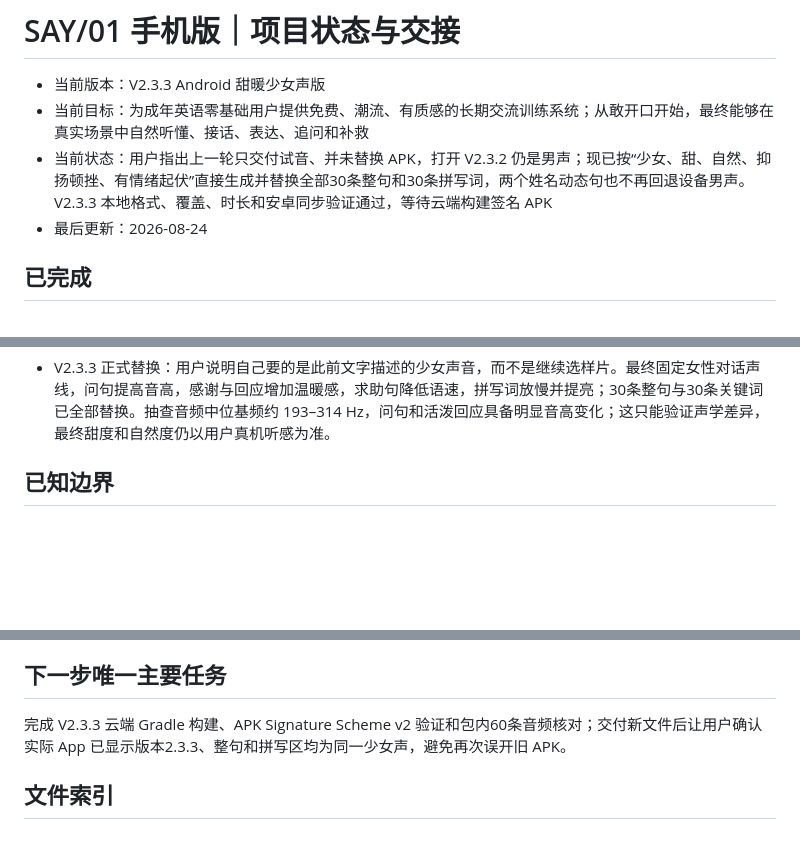
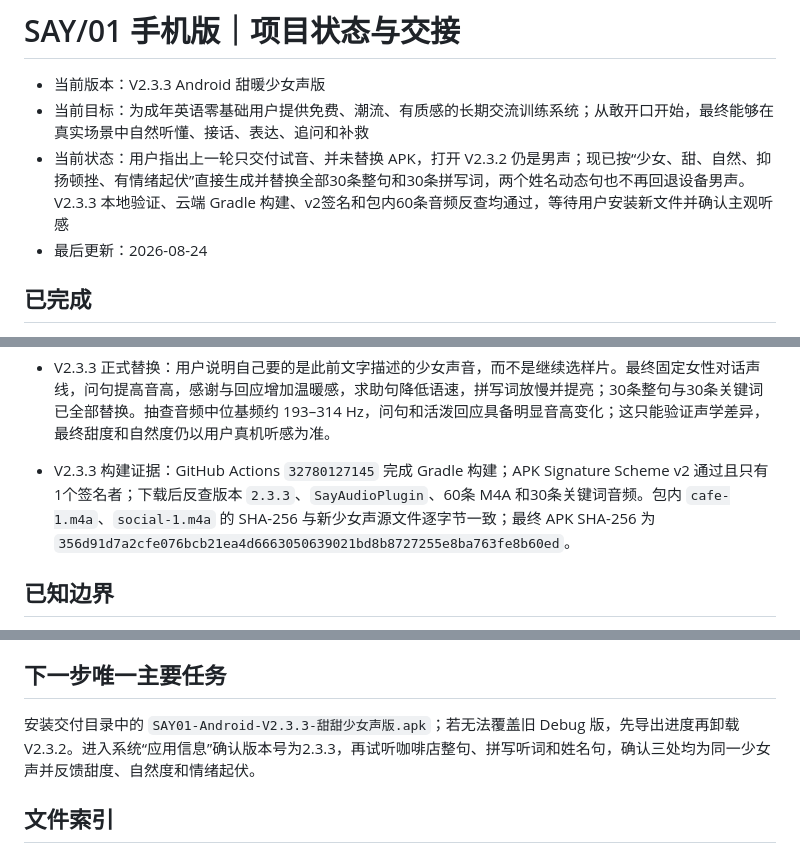
Before and after one commit to 421012237-gif/say01, a Markdown page: 项目状态与交接.md, 3 parts joined by grey strips. Rendered like a GitHub page; blank space fills up the shorter version.

```diff
--- a/项目状态与交接.md
+++ b/项目状态与交接.md
@@ -2,7 +2,7 @@
 
 - 当前版本：V2.3.3 Android 甜暖少女声版
 - 当前目标：为成年英语零基础用户提供免费、潮流、有质感的长期交流训练系统；从敢开口开始，最终能够在真实场景中自然听懂、接话、表达、追问和补救
-- 当前状态：用户指出上一轮只交付试音、并未替换 APK，打开 V2.3.2 仍是男声；现已按“少女、甜、自然、抑扬顿挫、有情绪起伏”直接生成并替换全部30条整句和30条拼写词，两个姓名动态句也不再回退设备男声。V2.3.3 本地格式、覆盖、时长和安卓同步验证通过，等待云端构建签名 APK
+- 当前状态：用户指出上一轮只交付试音、并未替换 APK，打开 V2.3.2 仍是男声；现已按“少女、甜、自然、抑扬顿挫、有情绪起伏”直接生成并替换全部30条整句和30条拼写词，两个姓名动态句也不再回退设备男声。V2.3.3 本地验证、云端 Gradle 构建、v2签名和包内60条音频反查均通过，等待用户安装新文件并确认主观听感
 - 最后更新：2026-08-24
 
 ## 已完成
@@ -28,6 +28,7 @@
 - V2.3.2 验证证据：58 条 M4A 完整性与时长通过自动检查，时长范围 0.83–3.12 秒；本地浏览器确认整句和关键词播放状态均完整结束，页面无横向溢出。GitHub Actions `32777687255` 完成 Gradle 构建，APK Signature Scheme v2 通过且只有 1 个签名者；包内核对版本 `2.3.2`、`SayAudioPlugin`、58 条音频和其中 30 条关键词音频。最终 APK SHA-256 为 `77e4fcec8426022c98bc6f1a30199542a9f1db9a8343f492d91f951d345ee509`。
 - V2.3.3 声音选型准备：不再用手机系统语音做下一版固定音频；使用 Apache-2.0 开放权重的 Kokoro-82M 本地生成三段约 6 秒的少女女声试音，分别偏甜暖、清亮和情绪浓度。试音只用于确定主观方向，尚未替换正式课程，也不能承诺合成音“完全没有 AI 味道”。
 - V2.3.3 正式替换：用户说明自己要的是此前文字描述的少女声音，而不是继续选样片。最终固定女性对话声线，问句提高音高，感谢与回应增加温暖感，求助句降低语速，拼写词放慢并提亮；30条整句与30条关键词已全部替换。抽查音频中位基频约 193–314 Hz，问句和活泼回应具备明显音高变化；这只能验证声学差异，最终甜度和自然度仍以用户真机听感为准。
+- V2.3.3 构建证据：GitHub Actions `32780127145` 完成 Gradle 构建；APK Signature Scheme v2 通过且只有1个签名者；下载后反查版本 `2.3.3`、`SayAudioPlugin`、60条 M4A 和30条关键词音频。包内 `cafe-1.m4a`、`social-1.m4a` 的 SHA-256 与新少女声源文件逐字节一致；最终 APK SHA-256 为 `356d91d7a2cfe076bcb21ea4d6663050639021bd8b8727255e8ba763fe8b60ed`。
 
 ## 已知边界
 
@@ -43,7 +44,7 @@
 
 ## 下一步唯一主要任务
 
-完成 V2.3.3 云端 Gradle 构建、APK Signature Scheme v2 验证和包内60条音频核对；交付新文件后让用户确认实际 App 已显示版本2.3.3、整句和拼写区均为同一少女声，避免再次误开旧 APK。
+安装交付目录中的 `SAY01-Android-V2.3.3-甜甜少女声版.apk`；若无法覆盖旧 Debug 版，先导出进度再卸载 V2.3.2。进入系统“应用信息”确认版本号为2.3.3，再试听咖啡店整句、拼写听词和姓名句，确认三处均为同一少女声并反馈甜度、自然度和情绪起伏。
 
 ## 文件索引
 
```
Also changed, not shown: 安卓自测说明.md (+3 -3 lines).
